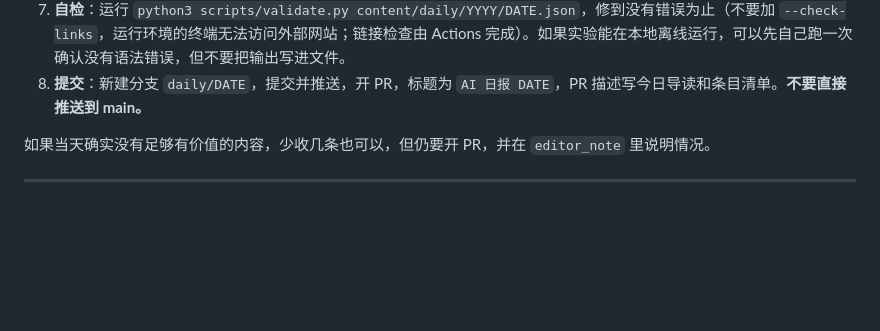
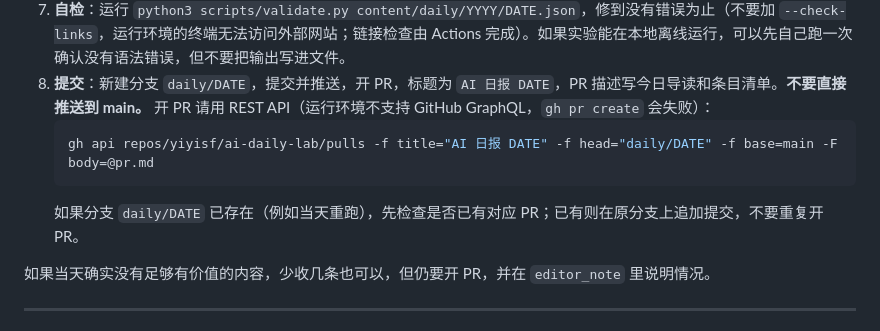
Before and after one commit to yiyisf/ai-daily-lab, a Markdown page: CLAUDE.md, the part around the change. Rendered like a GitHub page; blank space fills up the shorter version.

Commit message:
规则：开 PR 改用 REST API，避免重复开 PR
Co-Authored-By: Claude Opus 5.5 <noreply@anthropic.com>
Claude-Session: https://claude.ai/code/session_01G246gD9X3Eipn4DG3TJvfp

````diff
--- a/CLAUDE.md
+++ b/CLAUDE.md
@@ -23,6 +23,11 @@
 6. **实验**：从当天条目中挑 0–2 个适合做最小验证的，按第四节编写实验目录。
 7. **自检**：运行 `python3 scripts/validate.py content/daily/YYYY/DATE.json`，修到没有错误为止（不要加 `--check-links`，运行环境的终端无法访问外部网站；链接检查由 Actions 完成）。如果实验能在本地离线运行，可以先自己跑一次确认没有语法错误，但不要把输出写进文件。
 8. **提交**：新建分支 `daily/DATE`，提交并推送，开 PR，标题为 `AI 日报 DATE`，PR 描述写今日导读和条目清单。**不要直接推送到 main。**
+   开 PR 请用 REST API（运行环境不支持 GitHub GraphQL，`gh pr create` 会失败）：
+   ```bash
+   gh api repos/yiyisf/ai-daily-lab/pulls -f title="AI 日报 DATE" -f head="daily/DATE" -f base=main -F body=@pr.md
+   ```
+   如果分支 `daily/DATE` 已存在（例如当天重跑），先检查是否已有对应 PR；已有则在原分支上追加提交，不要重复开 PR。
 
 如果当天确实没有足够有价值的内容，少收几条也可以，但仍要开 PR，并在 `editor_note` 里说明情况。
 
````
